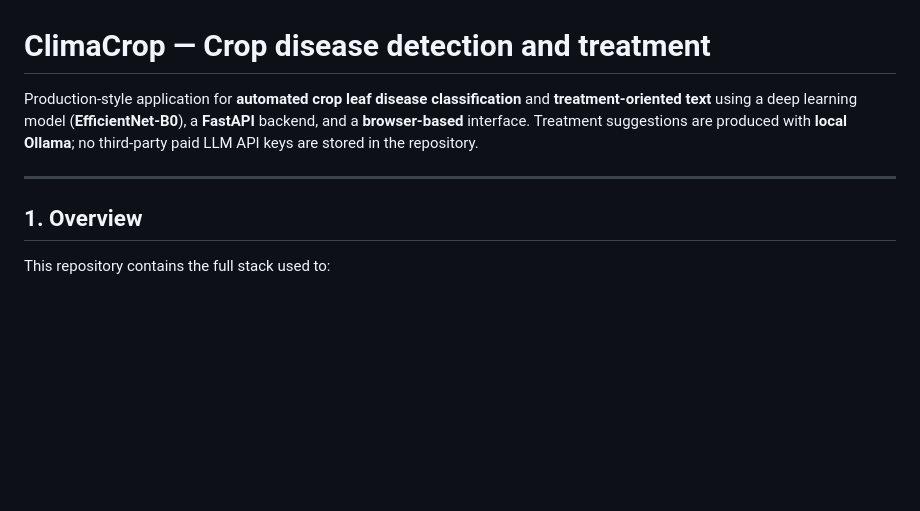
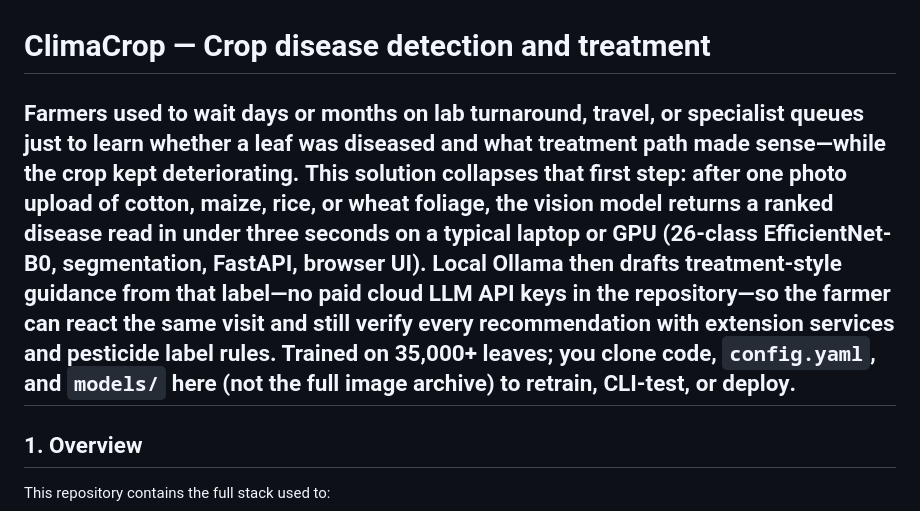
Before and after one commit to rafiahkhan/ClimaCrop-Disease-Detection-and-Treatment, a Markdown page: README.md, the part around one of its changes. GitHub-like rendering; blank space fills up the shorter version.

```diff
--- a/README.md
+++ b/README.md
@@ -1,7 +1,6 @@
 # ClimaCrop — Crop disease detection and treatment
 
-Production-style application for **automated crop leaf disease classification** and **treatment-oriented text** using a deep learning model (**EfficientNet-B0**), a **FastAPI** backend, and a **browser-based** interface. Treatment suggestions are produced with **local Ollama**; no third-party paid LLM API keys are stored in the repository.
-
+**Farmers** used to wait **days or months** on **lab turnaround**, **travel**, or **specialist queues** just to learn whether a **leaf** was diseased and what **treatment path** made sense—while the crop kept deteriorating. **This solution** collapses that first step: after one **photo upload** of **cotton, maize, rice, or wheat** foliage, the **vision model** returns a **ranked disease read in under three seconds** on a typical laptop or GPU (**26-class EfficientNet-B0**, **segmentation**, **FastAPI**, **browser UI**). **Local Ollama** then drafts **treatment-style guidance** from that label—**no paid cloud LLM API keys** in the repository—so the farmer can **react the same visit** and still **verify every recommendation** with **extension services** and **pesticide label rules**. Trained on **35,000+** leaves; you clone **code**, **`config.yaml`**, and **`models/`** here (not the full image archive) to **retrain**, **CLI-test**, or **deploy**.
 ---
 
 ## 1. Overview
```
Also changed, not shown: other parts of README.md (+0 -3 lines).
